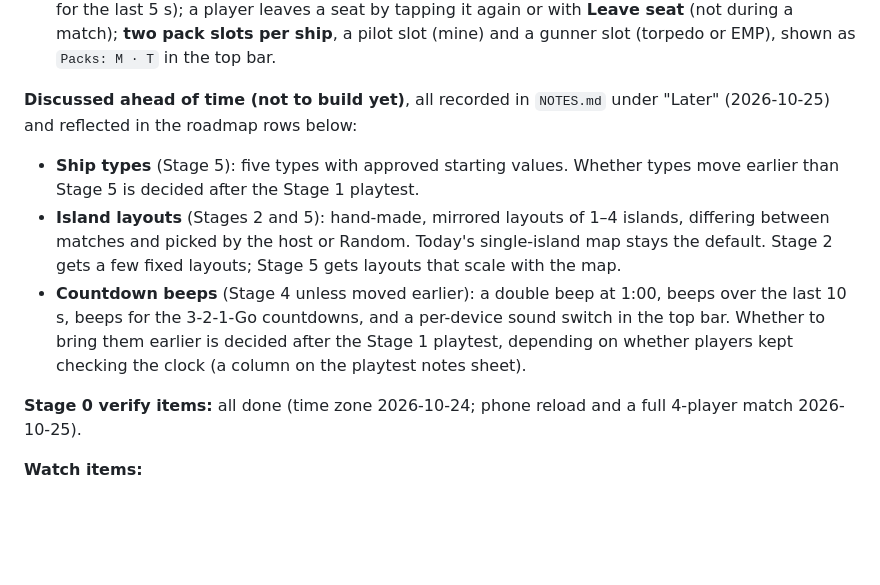
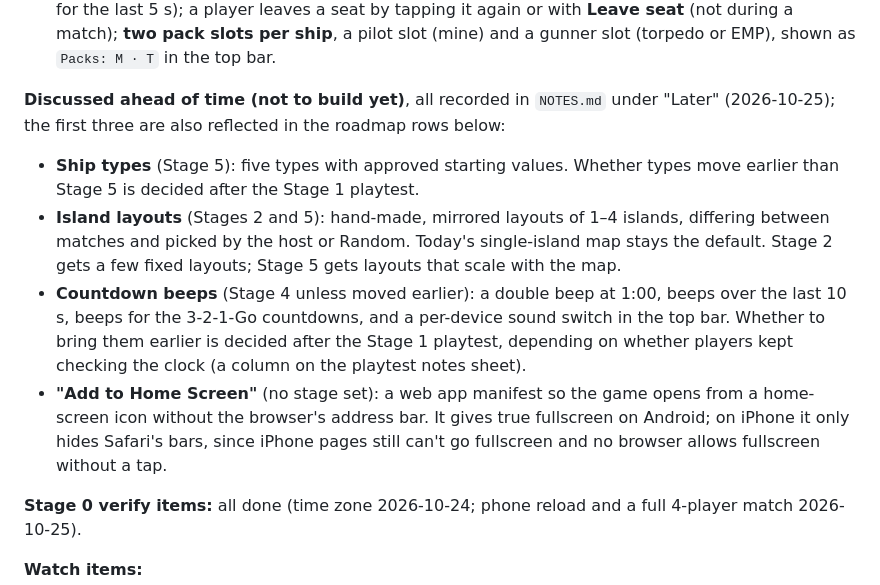
Before and after one commit to SSJoey/sink-or-sail, a Markdown page: CLAUDE.md, the part around the change. Rendered like a GitHub page; blank space fills up the shorter version.

Commit message:
CLAUDE.md: progress note for Add to Home Screen
Co-Authored-By: Claude Opus 5.5 <noreply@anthropic.com>

```diff
--- a/CLAUDE.md
+++ b/CLAUDE.md
@@ -22,10 +22,11 @@ Full design: `docs/design.md` (exported from the "Sink or Sail — Game Design"
 - Summary: mine hits go to whoever set the blast off; logs with no packs setting read as "Packs off"; no Packs table with packs off.
 - Slice 7 (after the check matches): packs nobody picks up disappear 45 s after appearing (blinking for the last 5 s); a player leaves a seat by tapping it again or with **Leave seat** (not during a match); **two pack slots per ship**, a pilot slot (mine) and a gunner slot (torpedo or EMP), shown as `Packs: M · T` in the top bar.
 
-**Discussed ahead of time (not to build yet)**, all recorded in `NOTES.md` under "Later" (2026-10-25) and reflected in the roadmap rows below:
+**Discussed ahead of time (not to build yet)**, all recorded in `NOTES.md` under "Later" (2026-10-25); the first three are also reflected in the roadmap rows below:
 - **Ship types** (Stage 5): five types with approved starting values. Whether types move earlier than Stage 5 is decided after the Stage 1 playtest.
 - **Island layouts** (Stages 2 and 5): hand-made, mirrored layouts of 1–4 islands, differing between matches and picked by the host or Random. Today's single-island map stays the default. Stage 2 gets a few fixed layouts; Stage 5 gets layouts that scale with the map.
 - **Countdown beeps** (Stage 4 unless moved earlier): a double beep at 1:00, beeps over the last 10 s, beeps for the 3-2-1-Go countdowns, and a per-device sound switch in the top bar. Whether to bring them earlier is decided after the Stage 1 playtest, depending on whether players kept checking the clock (a column on the playtest notes sheet).
+- **"Add to Home Screen"** (no stage set): a web app manifest so the game opens from a home-screen icon without the browser's address bar. It gives true fullscreen on Android; on iPhone it only hides Safari's bars, since iPhone pages still can't go fullscreen and no browser allows fullscreen without a tap.
 
 **Stage 0 verify items:** all done (time zone 2026-10-24; phone reload and a full 4-player match 2026-10-25).
 
```
